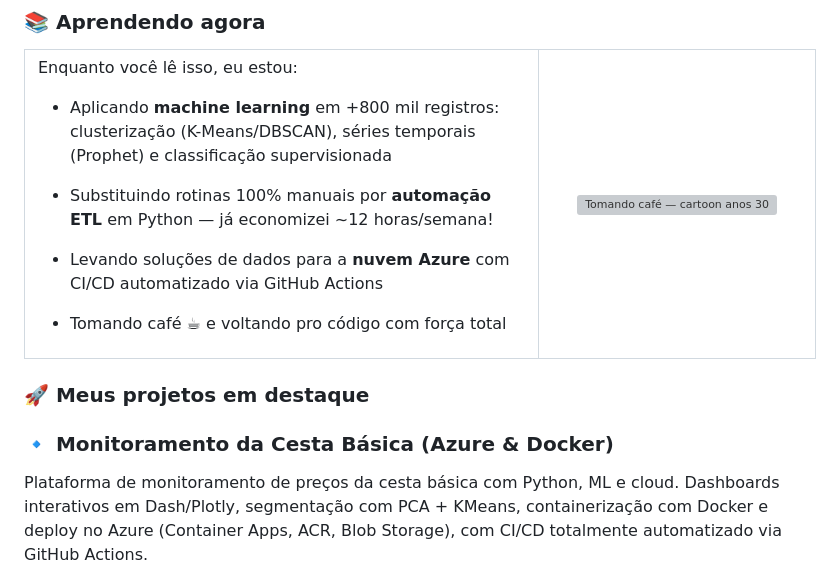
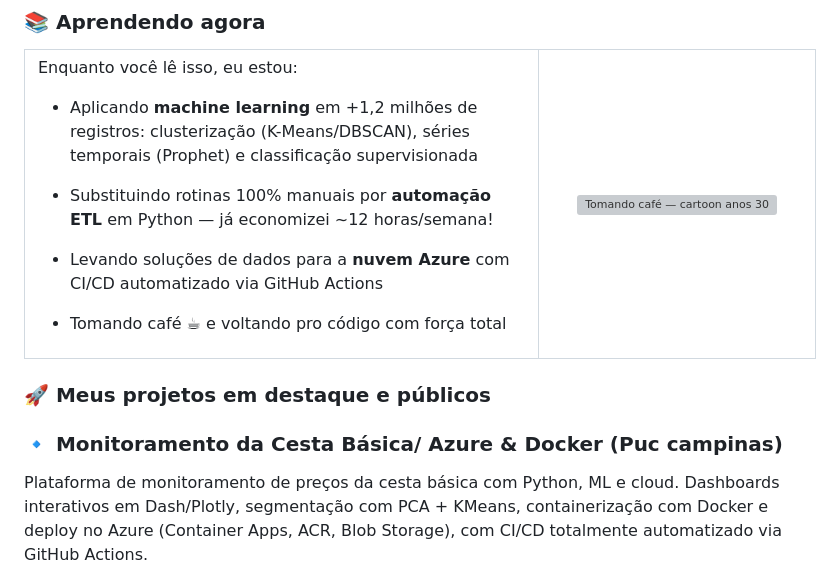
Before and after one commit to JayV1I/JayV1I, a Markdown page: README.md, the part around the change. Rendered like a GitHub page; grey boxes are pictures that could not be loaded.

```diff
--- a/README.md
+++ b/README.md
@@ -114,7 +114,7 @@ Seja bem-vindo ao meu cantinho, desenhado à moda antiga! Sou **Assistente de Da
 
 Enquanto você lê isso, eu estou:
 
-- Aplicando **machine learning** em +800 mil registros: clusterização (K-Means/DBSCAN), séries temporais (Prophet) e classificação supervisionada
+- Aplicando **machine learning** em +1,2 milhões de registros: clusterização (K-Means/DBSCAN), séries temporais (Prophet) e classificação supervisionada
 - Substituindo rotinas 100% manuais por **automação ETL** em Python — já economizei ~12 horas/semana!
 - Levando soluções de dados para a **nuvem Azure** com CI/CD automatizado via GitHub Actions
 - Tomando café ☕ e voltando pro código com força total
@@ -127,9 +127,9 @@ Enquanto você lê isso, eu estou:
 </table>
 
 <!-- ===== PROJETOS ===== -->
-### 🚀 Meus projetos em destaque
+### 🚀 Meus projetos em destaque e públicos
 
-### 🔹 Monitoramento da Cesta Básica (Azure & Docker)
+### 🔹 Monitoramento da Cesta Básica/ Azure & Docker (Puc campinas)
 
 Plataforma de monitoramento de preços da cesta básica com Python, ML e cloud. Dashboards interativos em Dash/Plotly, segmentação com PCA + KMeans, containerização com Docker e deploy no Azure (Container Apps, ACR, Blob Storage), com CI/CD totalmente automatizado via GitHub Actions.
 
```
